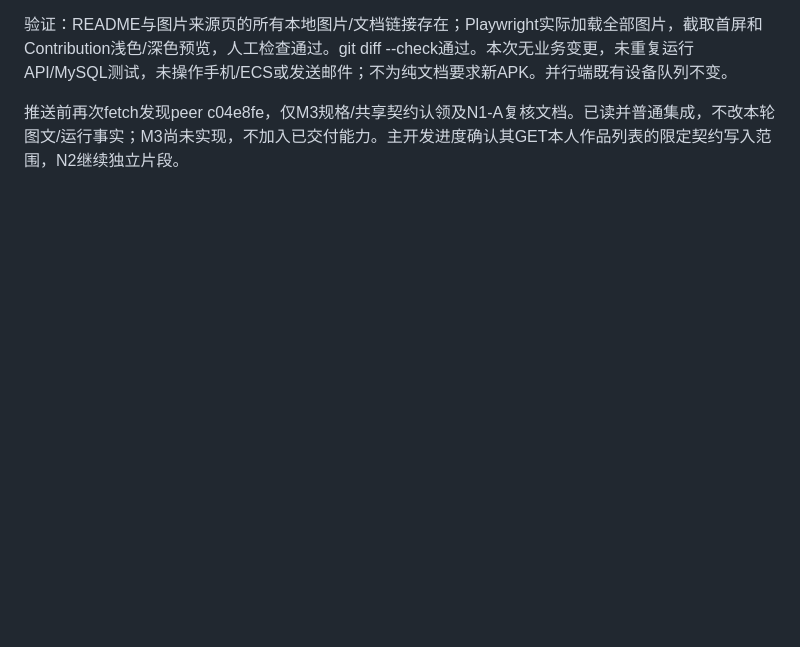
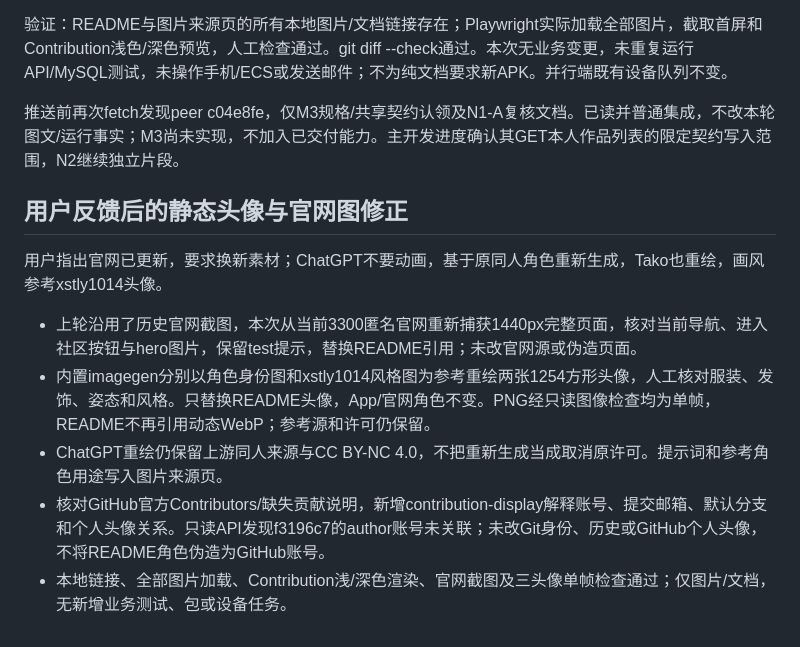
Before and after one commit to Xstly1014/Tako, a Markdown page: docs/reviews/readme-current-state-review.md, the part around the change. GitHub-like rendering; blank space fills up the shorter version.

Commit message:
Update current landing capture and harmonize static contributor avatars

```diff
--- a/docs/reviews/readme-current-state-review.md
+++ b/docs/reviews/readme-current-state-review.md
@@ -13,3 +13,13 @@
 验证：README与图片来源页的所有本地图片/文档链接存在；Playwright实际加载全部图片，截取首屏和Contribution浅色/深色预览，人工检查通过。git diff --check通过。本次无业务变更，未重复运行API/MySQL测试，未操作手机/ECS或发送邮件；不为纯文档要求新APK。并行端既有设备队列不变。
 
 推送前再次fetch发现peer c04e8fe，仅M3规格/共享契约认领及N1-A复核文档。已读并普通集成，不改本轮图文/运行事实；M3尚未实现，不加入已交付能力。主开发进度确认其GET本人作品列表的限定契约写入范围，N2继续独立片段。
+
+## 用户反馈后的静态头像与官网图修正
+
+用户指出官网已更新，要求换新素材；ChatGPT不要动画，基于原同人角色重新生成，Tako也重绘，画风参考xstly1014头像。
+
+- 上轮沿用了历史官网截图，本次从当前3300匿名官网重新捕获1440px完整页面，核对当前导航、进入社区按钮与hero图片，保留test提示，替换README引用；未改官网源或伪造页面。
+- 内置imagegen分别以角色身份图和xstly1014风格图为参考重绘两张1254方形头像，人工核对服装、发饰、姿态和风格。只替换README头像，App/官网角色不变。PNG经只读图像检查均为单帧，README不再引用动态WebP；参考源和许可仍保留。
+- ChatGPT重绘仍保留上游同人来源与CC BY-NC 4.0，不把重新生成当成取消原许可。提示词和参考角色用途写入图片来源页。
+- 核对GitHub官方Contributors/缺失贡献说明，新增contribution-display解释账号、提交邮箱、默认分支和个人头像关系。只读API发现f3196c7的author账号未关联；未改Git身份、历史或GitHub个人头像，不将README角色伪造为GitHub账号。
+- 本地链接、全部图片加载、Contribution浅/深色渲染、官网截图及三头像单帧检查通过；仅图片/文档，无新增业务测试、包或设备任务。
```
Also changed, not shown: README.md (+7 -5 lines), docs/contribution-display.md (added, +26 -0 lines), docs/handoff/primary-progress.md (+2 -0 lines), docs/images/readme/website-desktop-current-v2.png (added), 3 other files.
